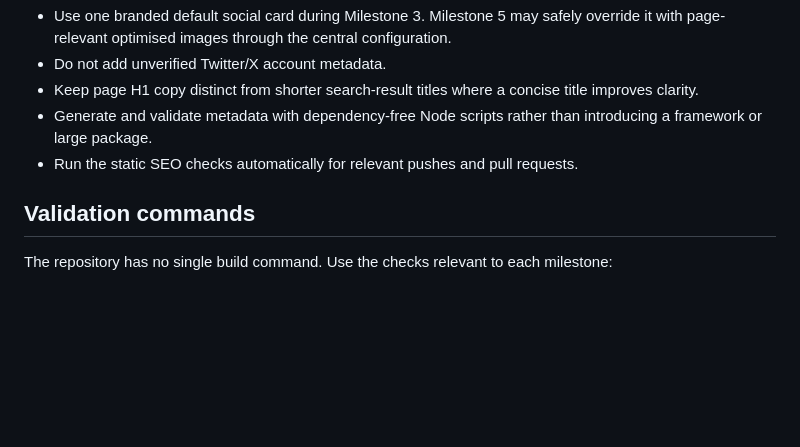
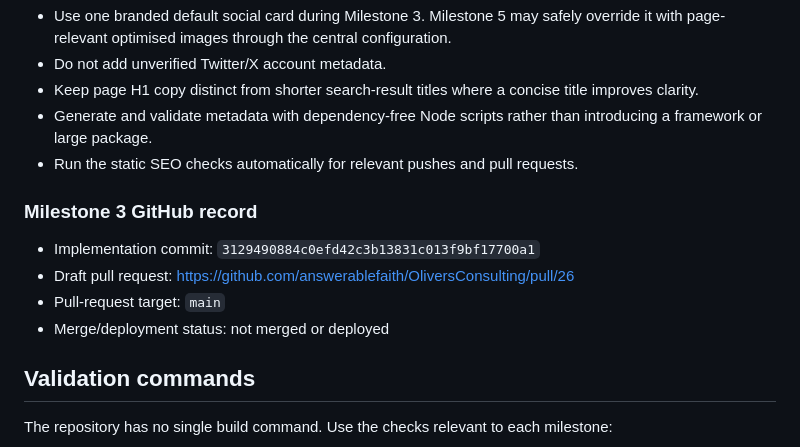
Before and after one commit to answerablefaith/OliversConsulting, a Markdown page: docs/seo/SEO_MASTER_PLAN.md, the part around the change. Drawn GitHub-style; blank space fills up the shorter version.

Commit message:
docs: record milestone 3 GitHub handoff

```diff
--- a/docs/seo/SEO_MASTER_PLAN.md
+++ b/docs/seo/SEO_MASTER_PLAN.md
@@ -169,6 +169,13 @@ This tracker-only follow-up records the immutable implementation commit and pull
 - Generate and validate metadata with dependency-free Node scripts rather than introducing a framework or large package.
 - Run the static SEO checks automatically for relevant pushes and pull requests.
 
+### Milestone 3 GitHub record
+
+- Implementation commit: `3129490884c0efd42c3b13831c013f9bf17700a1`
+- Draft pull request: https://github.com/answerablefaith/OliversConsulting/pull/26
+- Pull-request target: `main`
+- Merge/deployment status: not merged or deployed
+
 ## Validation commands
 
 The repository has no single build command. Use the checks relevant to each milestone:
```
Also changed, not shown: docs/seo/validation-log.md (+6 -0 lines).
